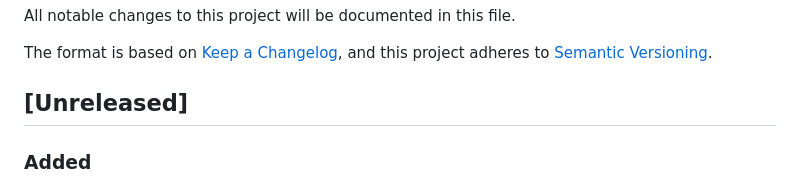
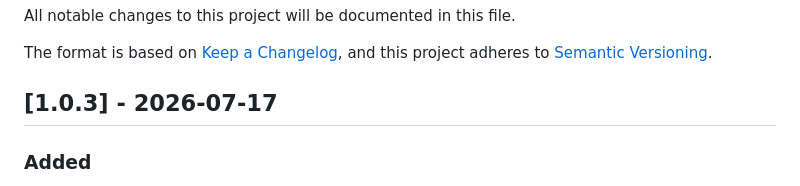
Before and after one commit to Fact-Foundry/blazor-charts, a Markdown page: CHANGELOG.md, the part around the change. Drawn GitHub-style.

Commit message:
Release v1.0.3

```diff
--- a/CHANGELOG.md
+++ b/CHANGELOG.md
@@ -5,7 +5,7 @@ All notable changes to this project will be documented in this file.
 The format is based on [Keep a Changelog](https://keepachangelog.com/en/1.1.0/),
 and this project adheres to [Semantic Versioning](https://semver.org/spec/v2.0.0.html).
 
-## [Unreleased]
+## [1.0.3] - 2026-07-17
 
 ### Added
 
```
